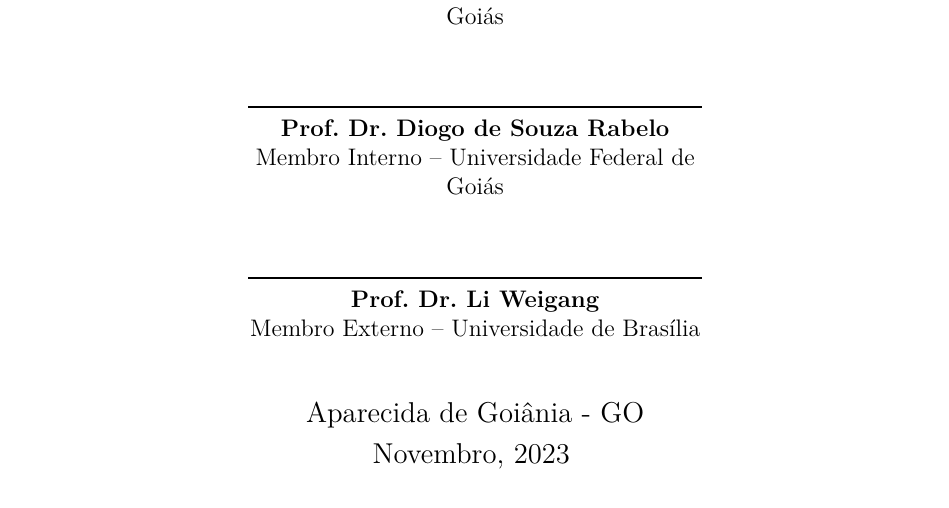
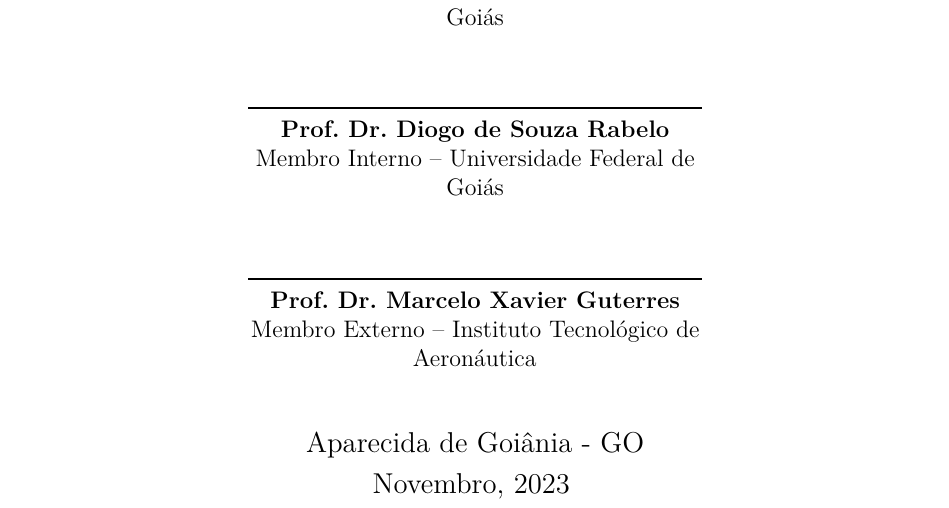
Before and after one commit to Vitor0534/Documento-de-Dissertacao, a LaTeX thesis (main.tex, which reads conteudos/capas_listas_siglas.tex): part of page 4 of 75, cut so that both start at the same text. Compiled offline with pdfLaTeX.

Commit message:
doc: alterando nome de membro externo da banca

```diff
--- a/conteudos/capas_listas_siglas.tex
+++ b/conteudos/capas_listas_siglas.tex
@@ -49,7 +49,7 @@
     \assinatura{\textbf{Prof. Dr. Marcos Paulino Rozis Junior} \\ Orientador -- Universidade Federal de Goiás}
     \assinatura{\textbf{Profa. Dra. Michelle Carvalho Galvão da Silva Pinto Bandeira} \\ Coorientadora -- Universidade Federal de Goiás}
     \assinatura{\textbf{Prof. Dr. Diogo de Souza Rabelo} \\ Membro Interno -- Universidade Federal de Goiás}
-    \assinatura{\textbf{Prof. Dr. Li Weigang} \\ Membro Externo -- Universidade de Brasília}
+    \assinatura{\textbf{Prof. Dr. Marcelo Xavier Guterres} \\ Membro Externo -- Instituto Tecnológico de Aeronáutica}
 
     \begin{center}
         \vspace*{0.5cm}
```
